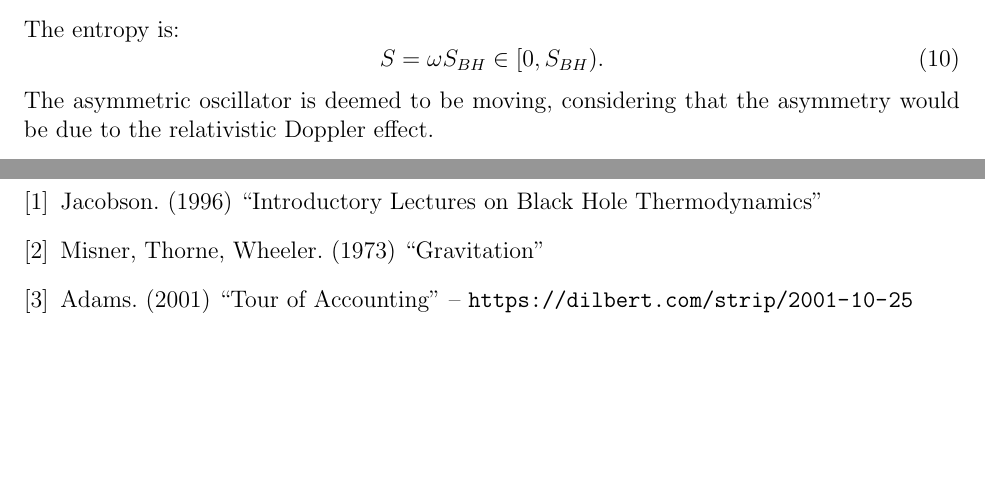
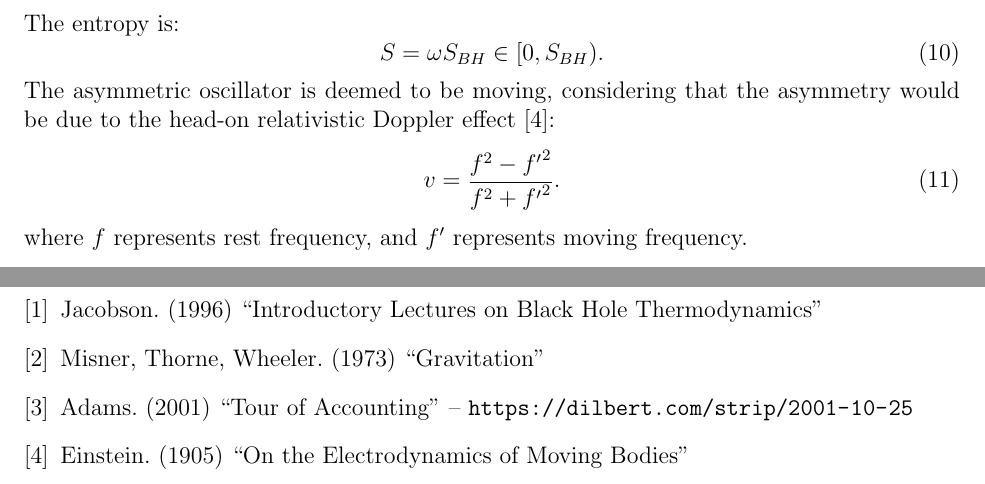
Before and after one commit to sjhalayka/papers, a LaTeX paper (space_travel/bezier_escape.tex): two parts of pages 3 and 4 of 4, joined at a grey line, cut so that both start at the same text, the shorter picture padded with empty space. Compiled offline with pdfLaTeX.

Commit message:
Add files via upload

```diff
--- a/space_travel/bezier_escape.tex
+++ b/space_travel/bezier_escape.tex
@@ -140,7 +140,11 @@ The entropy is:
 \begin{equation}
 S = \omega S_{BH} \in [0,  S_{BH}).
 \end{equation}
-The asymmetric oscillator is deemed to be moving, considering that the asymmetry would be due to the relativistic Doppler effect.
+The asymmetric oscillator is deemed to be moving, considering that the asymmetry would be due to the head-on relativistic Doppler effect \cite{ae}:
+\begin{equation}
+v = \frac{f^2 - {f^\prime}^2}{f^2 + {f^\prime}^2}.
+\end{equation}
+where $f$ represents rest frequency, and $f^\prime$ represents moving frequency.
 
 
 \pagebreak
@@ -150,6 +154,7 @@ The asymmetric oscillator is deemed to be moving, considering that the asymmetry
 \bibitem{jacobson} Jacobson. (1996) ``Introductory Lectures on Black Hole Thermodynamics''
 \bibitem{mtw} Misner, Thorne, Wheeler. (1973) ``Gravitation''
 \bibitem{dilbert} Adams. (2001) ``Tour of Accounting'' -- \url{https://dilbert.com/strip/2001-10-25}
+\bibitem{ae} Einstein. (1905) ``On the Electrodynamics of Moving Bodies''
 \end{thebibliography}
 
 
```
Also changed, not shown: space_travel/bezier_escape.pdf.
